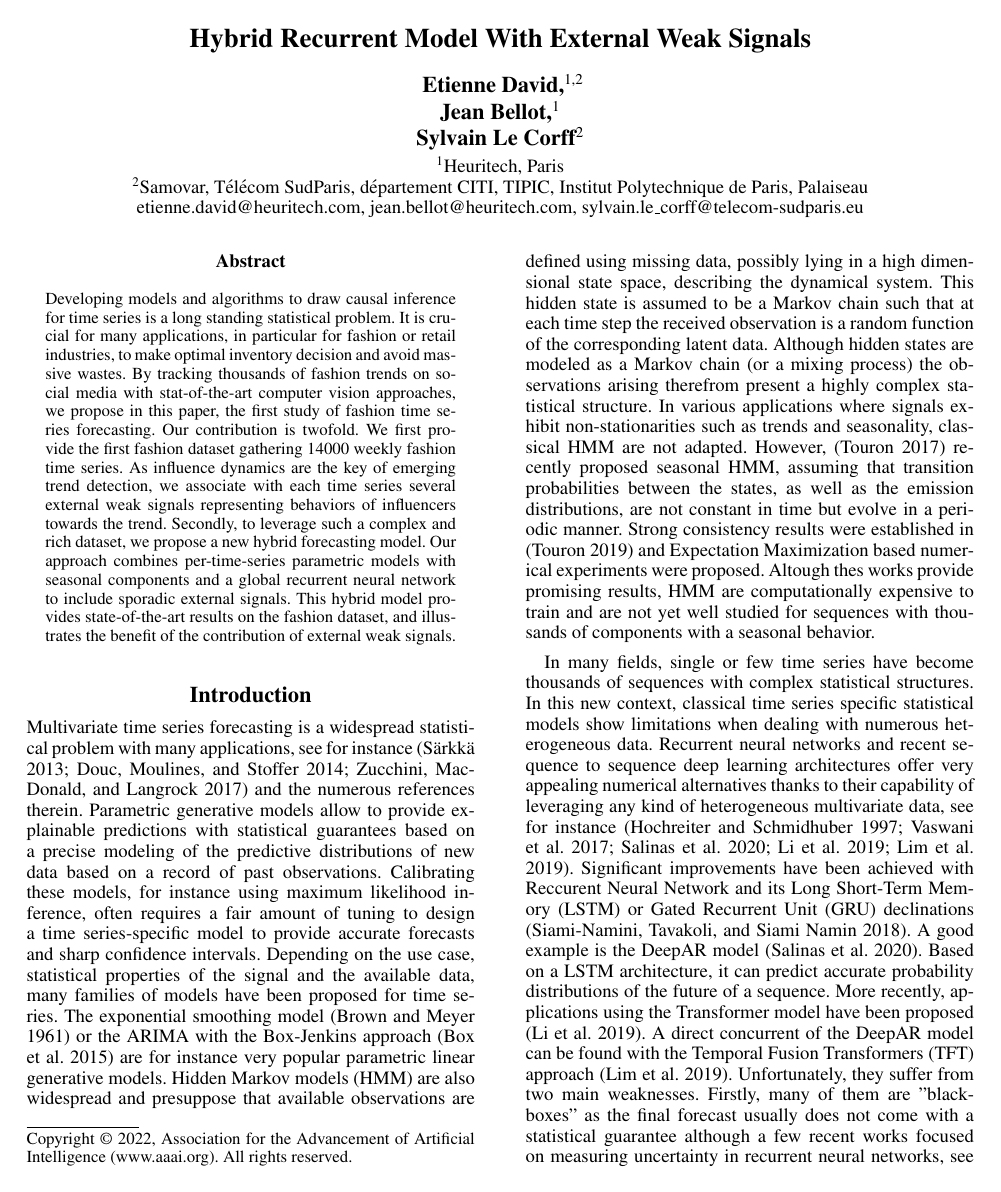
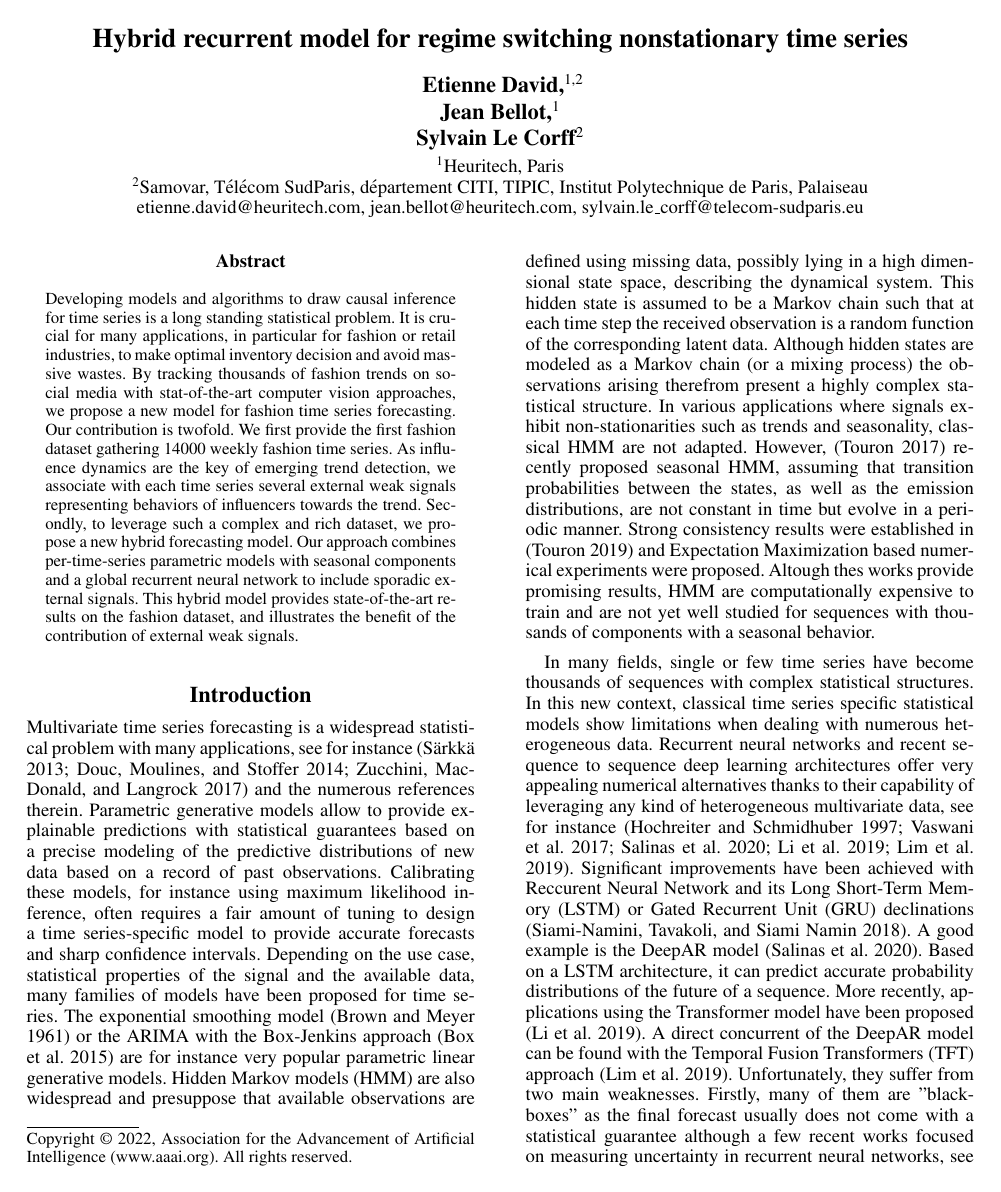
Before and after one commit to sylvainlc/21-hybridmodel, a LaTeX paper (hybridmodel.tex): page 1 of 8. Compiled offline with pdfLaTeX.

Commit message:
Updated title

```diff
--- a/hybridmodel.tex
+++ b/hybridmodel.tex
@@ -54,7 +54,7 @@
 % or commands are allowed.
 % Keep the /TemplateVersion tag as is
 \pdfinfo{
-/Title (Hybrid recurrent model for time series with inclusion of external weak signals)
+/Title (Hybrid recurrent model for regime switching nonstationary time series)
 /Author (Etienne David, Jean Bellot, Sylvain Le Corff)
 /TemplateVersion (2022.1)
 }
@@ -112,7 +112,7 @@
 % nouns, adverbs, adjectives should be capitalized, including both words in hyphenated terms, while
 % articles, conjunctions, and prepositions are lower case unless they
 % directly follow a colon or long dash
-\title{Hybrid Recurrent Model With External Weak Signals}
+\title{Hybrid recurrent model for regime switching nonstationary time series}
 \author{
     %Authors
     % All authors must be in the same font size and format.
@@ -216,7 +216,7 @@
 
 
 \begin{abstract}
-Developing models and algorithms to draw causal inference for time series is a long standing statistical problem. It is crucial for many applications, in particular for fashion or retail industries, to make optimal inventory decision and avoid massive wastes. By tracking thousands of fashion trends on social media with stat-of-the-art computer vision approaches, we propose in this paper, the first study of fashion time series forecasting. Our contribution is  twofold. We first provide the first fashion dataset gathering \numberts\ weekly fashion time series. As influence dynamics are the key of emerging trend detection, we associate with each time series several external weak signals representing behaviors of influencers towards the trend. Secondly, to leverage such a complex and rich dataset, we propose a new hybrid forecasting model. Our approach combines per-time-series parametric models with seasonal components and a global recurrent neural network to include sporadic external signals. This hybrid model provides state-of-the-art results on the fashion dataset, and illustrates the benefit of the contribution of  external weak signals.
+Developing models and algorithms to draw causal inference for time series is a long standing statistical problem. It is crucial for many applications, in particular for fashion or retail industries, to make optimal inventory decision and avoid massive wastes. By tracking thousands of fashion trends on social media with stat-of-the-art computer vision approaches, we propose a new model for fashion time series forecasting. Our contribution is  twofold. We first provide the first fashion dataset gathering \numberts\ weekly fashion time series. As influence dynamics are the key of emerging trend detection, we associate with each time series several external weak signals representing behaviors of influencers towards the trend. Secondly, to leverage such a complex and rich dataset, we propose a new hybrid forecasting model. Our approach combines per-time-series parametric models with seasonal components and a global recurrent neural network to include sporadic external signals. This hybrid model provides state-of-the-art results on the fashion dataset, and illustrates the benefit of the contribution of  external weak signals.
 \end{abstract}
 
 
```
